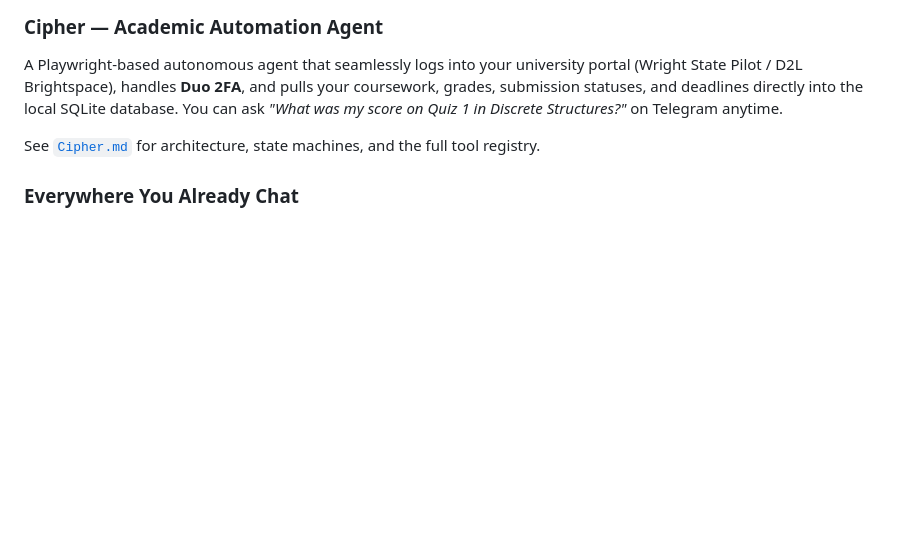
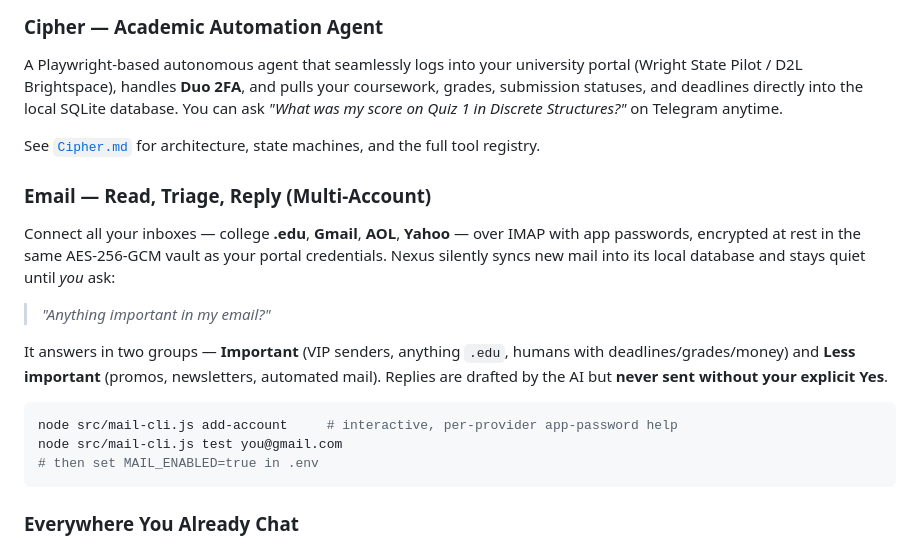
Before and after one commit to khellon21/nexus-ai, a Markdown page: README.md, the part around the change. GitHub-like rendering; blank space fills up the shorter version.

Commit message:
docs: document email integration
Co-Authored-By: Claude Fable 5 <noreply@anthropic.com>

````diff
--- a/README.md
+++ b/README.md
@@ -64,6 +64,19 @@ Combined with the existing browser tools (PinchTab), Nexus can open a page, read
 A Playwright-based autonomous agent that seamlessly logs into your university portal (Wright State Pilot / D2L Brightspace), handles **Duo 2FA**, and pulls your coursework, grades, submission statuses, and deadlines directly into the local SQLite database. You can ask *"What was my score on Quiz 1 in Discrete Structures?"* on Telegram anytime.
 
 See [`Cipher.md`](./Cipher.md) for architecture, state machines, and the full tool registry.
+
+### Email — Read, Triage, Reply (Multi-Account)
+Connect all your inboxes — college **.edu**, **Gmail**, **AOL**, **Yahoo** — over IMAP with app passwords, encrypted at rest in the same AES-256-GCM vault as your portal credentials. Nexus silently syncs new mail into its local database and stays quiet until *you* ask:
+
+> *"Anything important in my email?"*
+
+It answers in two groups — **Important** (VIP senders, anything `.edu`, humans with deadlines/grades/money) and **Less important** (promos, newsletters, automated mail). Replies are drafted by the AI but **never sent without your explicit Yes**.
+
+```bash
+node src/mail-cli.js add-account     # interactive, per-provider app-password help
+node src/mail-cli.js test you@gmail.com
+# then set MAIL_ENABLED=true in .env
+```
 
 ### Everywhere You Already Chat
 Deeply integrated with **Telegram** (primary UI — supports PDFs, voice notes, and send-text-first replies) with first-class adapters for **Discord**, **Slack** (Socket Mode), **WhatsApp** (QR-based), **iMessage** (macOS Full Disk Access), and a premium **web dashboard** (port `3000`).
````
